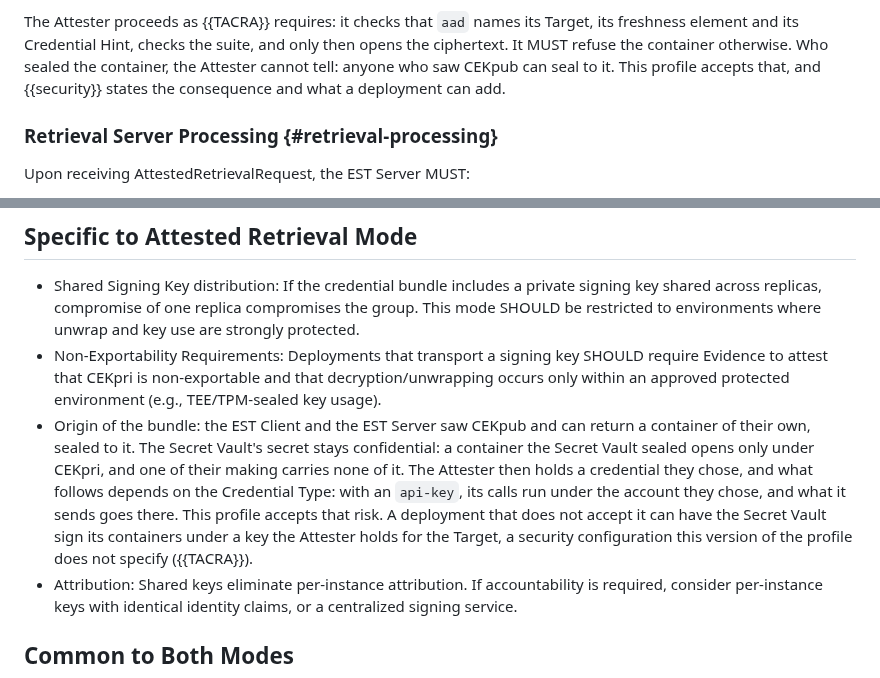
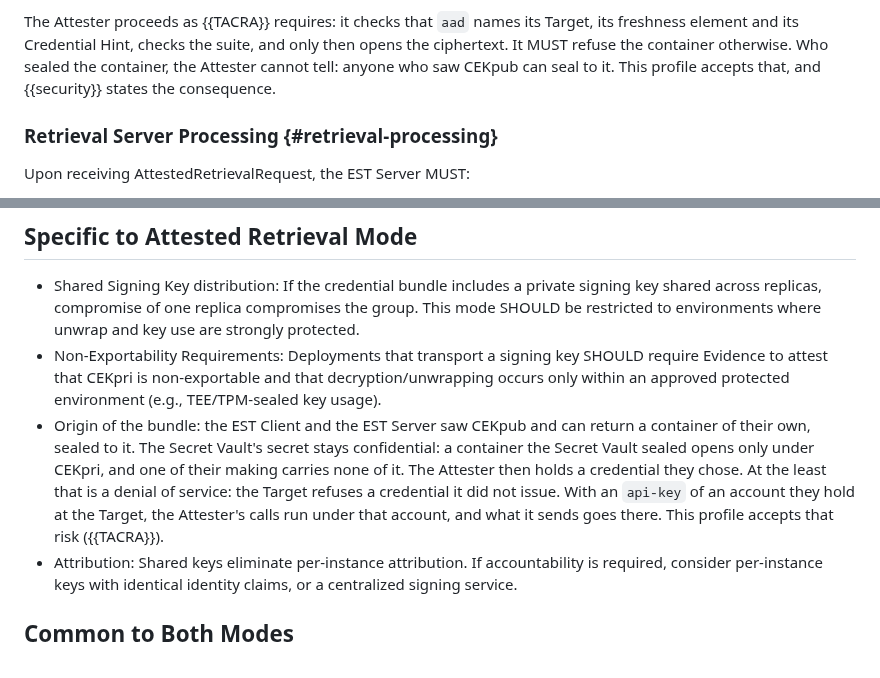
Before and after one commit to TheBankster/lamps-tacra-est, a Markdown page: draft-novak-lamps-tacra-est.md, 2 parts joined by grey strips. Rendered like a GitHub page.

Commit message:
The origin of the bundle: accepted, its consequence named, no mechanism this version does not specify
Signed-off-by: Serhii Nikolaichuk <nikolaichuk.s.f@gmail.com>

```diff
--- a/draft-novak-lamps-tacra-est.md
+++ b/draft-novak-lamps-tacra-est.md
@@ -478,7 +478,7 @@ Each item has `type` (string, a token of {{credential-type}}) and `value` (strin
 The Attester proceeds as {{TACRA}} requires: it checks that `aad` names its Target, its freshness element and its Credential Hint, checks the suite, and only then opens the ciphertext.
 It MUST refuse the container otherwise.
 Who sealed the container, the Attester cannot tell: anyone who saw CEKpub can seal to it.
-This profile accepts that, and {{security}} states the consequence and what a deployment can add.
+This profile accepts that, and {{security}} states the consequence.
 
 ### Retrieval Server Processing {#retrieval-processing}
 
@@ -527,7 +527,7 @@ Servers MAY provide a correlation identifier for debugging.
 
 * Shared Signing Key distribution: If the credential bundle includes a private signing key shared across replicas, compromise of one replica compromises the group. This mode SHOULD be restricted to environments where unwrap and key use are strongly protected.
 * Non-Exportability Requirements: Deployments that transport a signing key SHOULD require Evidence to attest that CEKpri is non-exportable and that decryption/unwrapping occurs only within an approved protected environment (e.g., TEE/TPM-sealed key usage).
-* Origin of the bundle: the EST Client and the EST Server saw CEKpub and can return a container of their own, sealed to it. The Secret Vault's secret stays confidential: a container the Secret Vault sealed opens only under CEKpri, and one of their making carries none of it. The Attester then holds a credential they chose, and what follows depends on the Credential Type: with an `api-key`, its calls run under the account they chose, and what it sends goes there. This profile accepts that risk. A deployment that does not accept it can have the Secret Vault sign its containers under a key the Attester holds for the Target, a security configuration this version of the profile does not specify ({{TACRA}}).
+* Origin of the bundle: the EST Client and the EST Server saw CEKpub and can return a container of their own, sealed to it. The Secret Vault's secret stays confidential: a container the Secret Vault sealed opens only under CEKpri, and one of their making carries none of it. The Attester then holds a credential they chose. At the least that is a denial of service: the Target refuses a credential it did not issue. With an `api-key` of an account they hold at the Target, the Attester's calls run under that account, and what it sends goes there. This profile accepts that risk ({{TACRA}}).
 * Attribution: Shared keys eliminate per-instance attribution. If accountability is required, consider per-instance keys with identical identity claims, or a centralized signing service.
 
 ## Common to Both Modes
```
